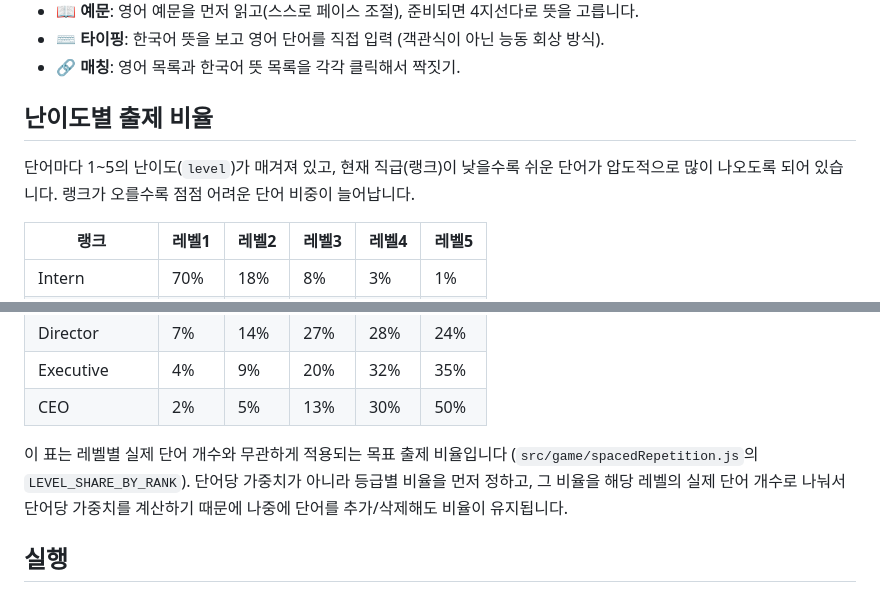
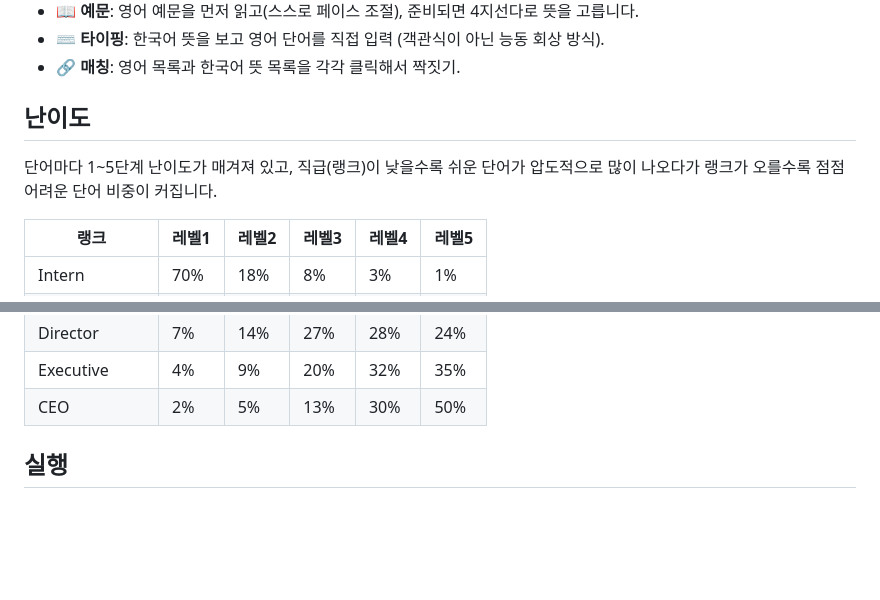
Before and after one commit to hayein-bit/excelvoca-web, a Markdown page: README.md, 2 parts joined by grey strips. GitHub-like rendering; blank space fills up the shorter version.

Commit message:
Docs: trim level table section to match README's descriptive voice

```diff
--- a/README.md
+++ b/README.md
@@ -21,9 +21,9 @@
 - ⌨️ **타이핑**: 한국어 뜻을 보고 영어 단어를 직접 입력 (객관식이 아닌 능동 회상 방식).
 - 🔗 **매칭**: 영어 목록과 한국어 뜻 목록을 각각 클릭해서 짝짓기.
 
-## 난이도별 출제 비율
+## 난이도
 
-단어마다 1~5의 난이도(`level`)가 매겨져 있고, 현재 직급(랭크)이 낮을수록 쉬운 단어가 압도적으로 많이 나오도록 되어 있습니다. 랭크가 오를수록 점점 어려운 단어 비중이 늘어납니다.
+단어마다 1~5단계 난이도가 매겨져 있고, 직급(랭크)이 낮을수록 쉬운 단어가 압도적으로 많이 나오다가 랭크가 오를수록 점점 어려운 단어 비중이 커집니다.
 
 | 랭크 | 레벨1 | 레벨2 | 레벨3 | 레벨4 | 레벨5 |
 | --- | --- | --- | --- | --- | --- |
@@ -35,8 +35,6 @@
 | Director | 7% | 14% | 27% | 28% | 24% |
 | Executive | 4% | 9% | 20% | 32% | 35% |
 | CEO | 2% | 5% | 13% | 30% | 50% |
-
-이 표는 레벨별 실제 단어 개수와 무관하게 적용되는 목표 출제 비율입니다 (`src/game/spacedRepetition.js`의 `LEVEL_SHARE_BY_RANK`). 단어당 가중치가 아니라 등급별 비율을 먼저 정하고, 그 비율을 해당 레벨의 실제 단어 개수로 나눠서 단어당 가중치를 계산하기 때문에 나중에 단어를 추가/삭제해도 비율이 유지됩니다.
 
 ## 실행
 
```
